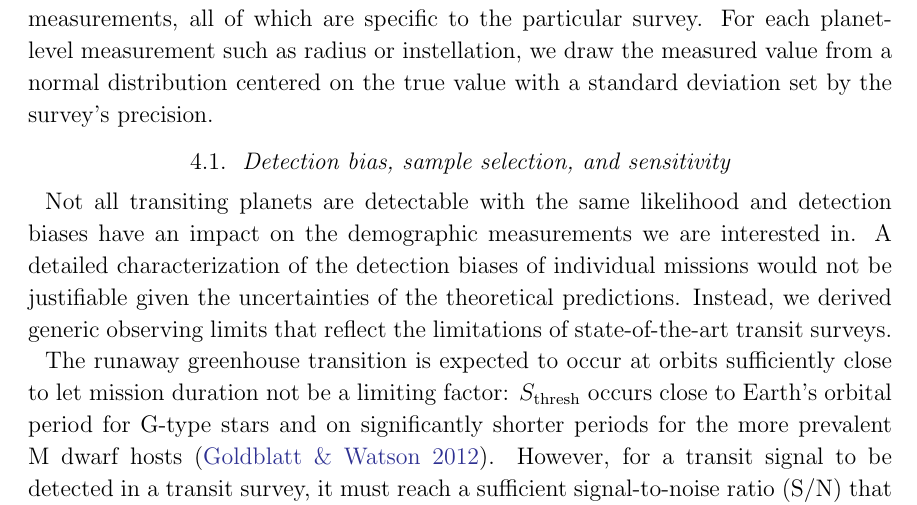
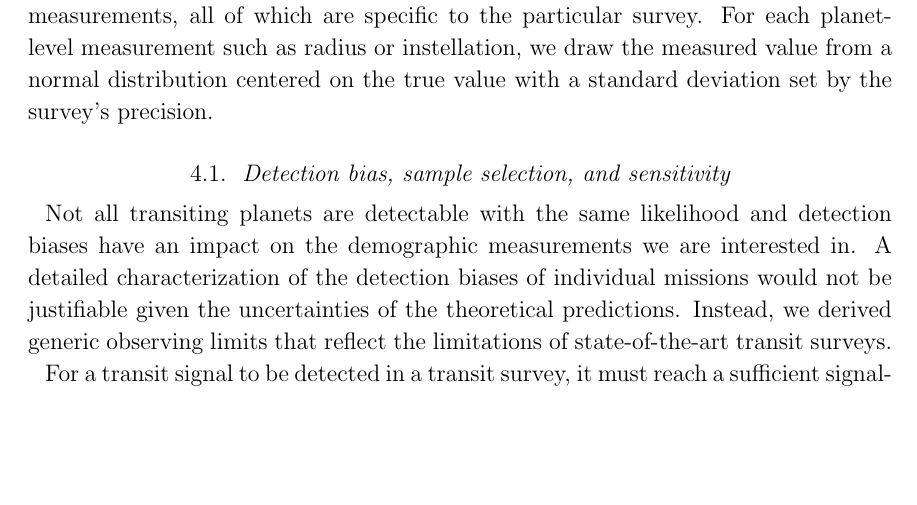
Before and after one commit to matiscke/hz-inner-edge-discontinuity, a LaTeX paper (src/tex/ms.tex): part of page 9 of 30, cut so that both start at the same text, the shorter picture padded with empty space. Compiled offline with pdfLaTeX; a LaTeX package or settings file that is missing is left out.

Commit message:
remove mission duration

```diff
--- a/src/tex/ms.tex
+++ b/src/tex/ms.tex
@@ -248,8 +248,7 @@ Not all transiting planets are detectable with the same likelihood and detection
 A detailed characterization of the detection biases of individual missions would not be justifiable given the uncertainties of the theoretical predictions.
 Instead, we derived generic observing limits that reflect the limitations of state-of-the-art transit surveys.
 
-The runaway greenhouse transition is expected to occur at orbits sufficiently close to let mission duration not be a limiting factor: $S_\mathrm{thresh}$ occurs close to Earth's orbital period for \mbox{G-type} stars and on significantly shorter periods for the more prevalent M~dwarf hosts~\citep{Goldblatt2012}.
-However, for a transit signal to be detected in a transit survey, it must reach a sufficient signal-to-noise ratio (S/N) that is sensitive on the achieved photometric precision~\citep[e.g.,][]{Burke2015,Hardegree-Ullman2019}.
+For a transit signal to be detected in a transit survey, it must reach a sufficient signal-to-noise ratio (S/N) that is sensitive on the achieved photometric precision~\citep[e.g.,][]{Burke2015,Hardegree-Ullman2019}.
 In its in-orbit commissioning phase, the \cheops\ mission demonstrated a photometric precision of \SI{75}{\ppm} for faint ($V\approx 12$) stars~\citep{Benz2021}.
 In comparison, \plato's expected precision for similar stars was estimated to be \SI{\sim 50}{\ppm}~\citep[][Matuszewski et al., in prep.]{plato2017}.
 To represent these photometric limits, we chose a minimum transit depth of \SI{75}{\ppm} as a detection limit and consider only measurements of planets exceeding this threshold.
```
